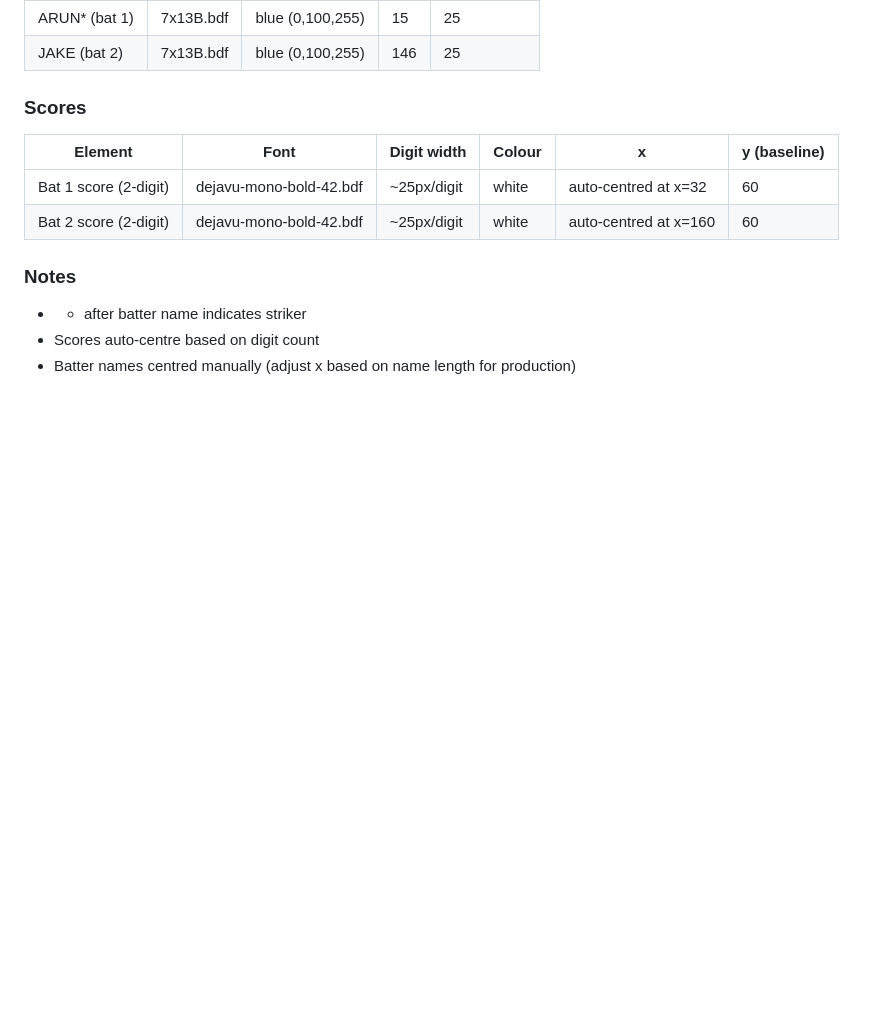
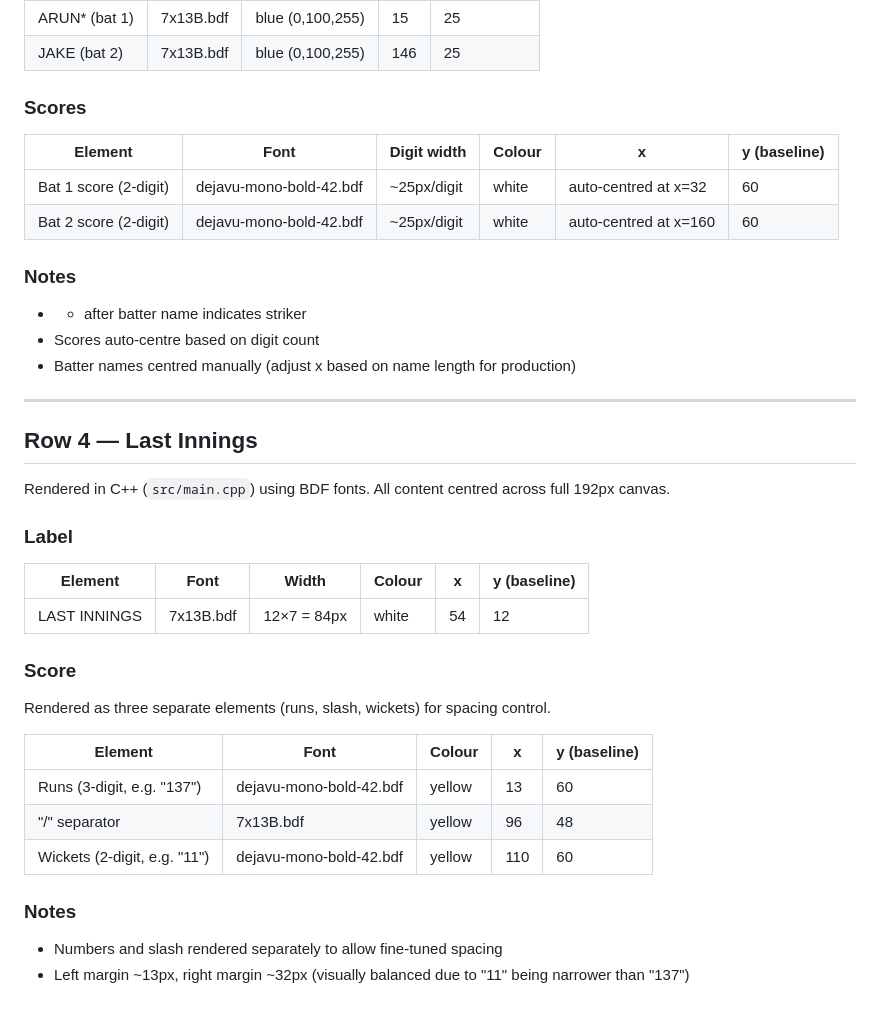
Before and after one commit to Tenumen/CricketScoreboard, a Markdown page: Raspscoreboard/DISPLAY_NOTES.md, the part around the change. Drawn GitHub-style; blank space fills up the shorter version.

Commit message:
Add Row 4 (LAST INNINGS) layout notes

```diff
--- a/Raspscoreboard/DISPLAY_NOTES.md
+++ b/Raspscoreboard/DISPLAY_NOTES.md
@@ -131,3 +131,30 @@ Rendered in C++ (`src/main.cpp`) using BDF fonts. Canvas split into two halves o
 - * after batter name indicates striker
 - Scores auto-centre based on digit count
 - Batter names centred manually (adjust x based on name length for production)
+
+---
+
+## Row 4 — Last Innings
+
+Rendered in C++ (`src/main.cpp`) using BDF fonts. All content centred across full 192px canvas.
+
+### Label
+
+| Element | Font | Width | Colour | x | y (baseline) |
+|---------|------|-------|--------|---|--------------|
+| LAST INNINGS | 7x13B.bdf | 12×7 = 84px | white | 54 | 12 |
+
+### Score
+
+Rendered as three separate elements (runs, slash, wickets) for spacing control.
+
+| Element | Font | Colour | x | y (baseline) |
+|---------|------|--------|---|--------------|
+| Runs (3-digit, e.g. "137") | dejavu-mono-bold-42.bdf | yellow | 13 | 60 |
+| "/" separator | 7x13B.bdf | yellow | 96 | 48 |
+| Wickets (2-digit, e.g. "11") | dejavu-mono-bold-42.bdf | yellow | 110 | 60 |
+
+### Notes
+
+- Numbers and slash rendered separately to allow fine-tuned spacing
+- Left margin ~13px, right margin ~32px (visually balanced due to "11" being narrower than "137")
```
